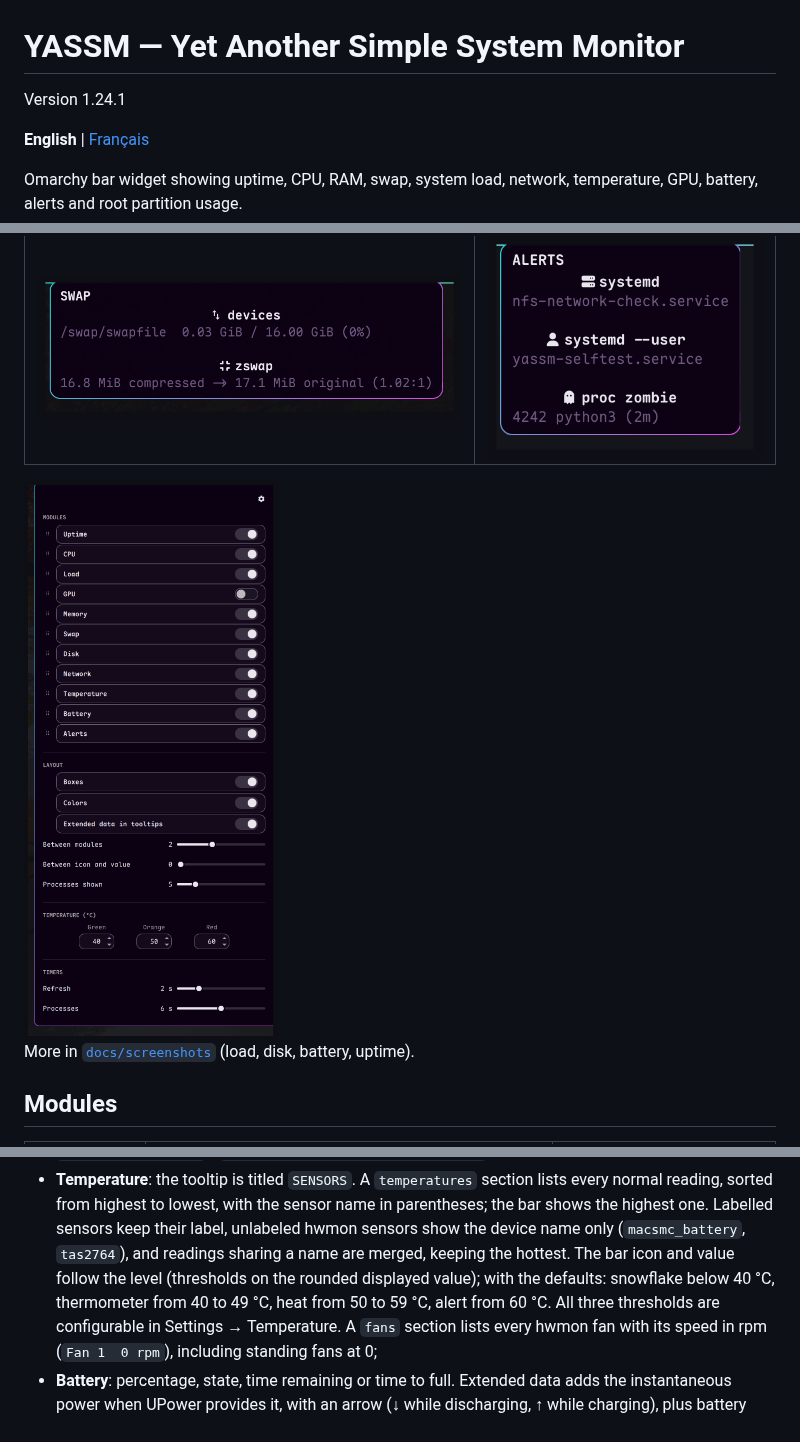
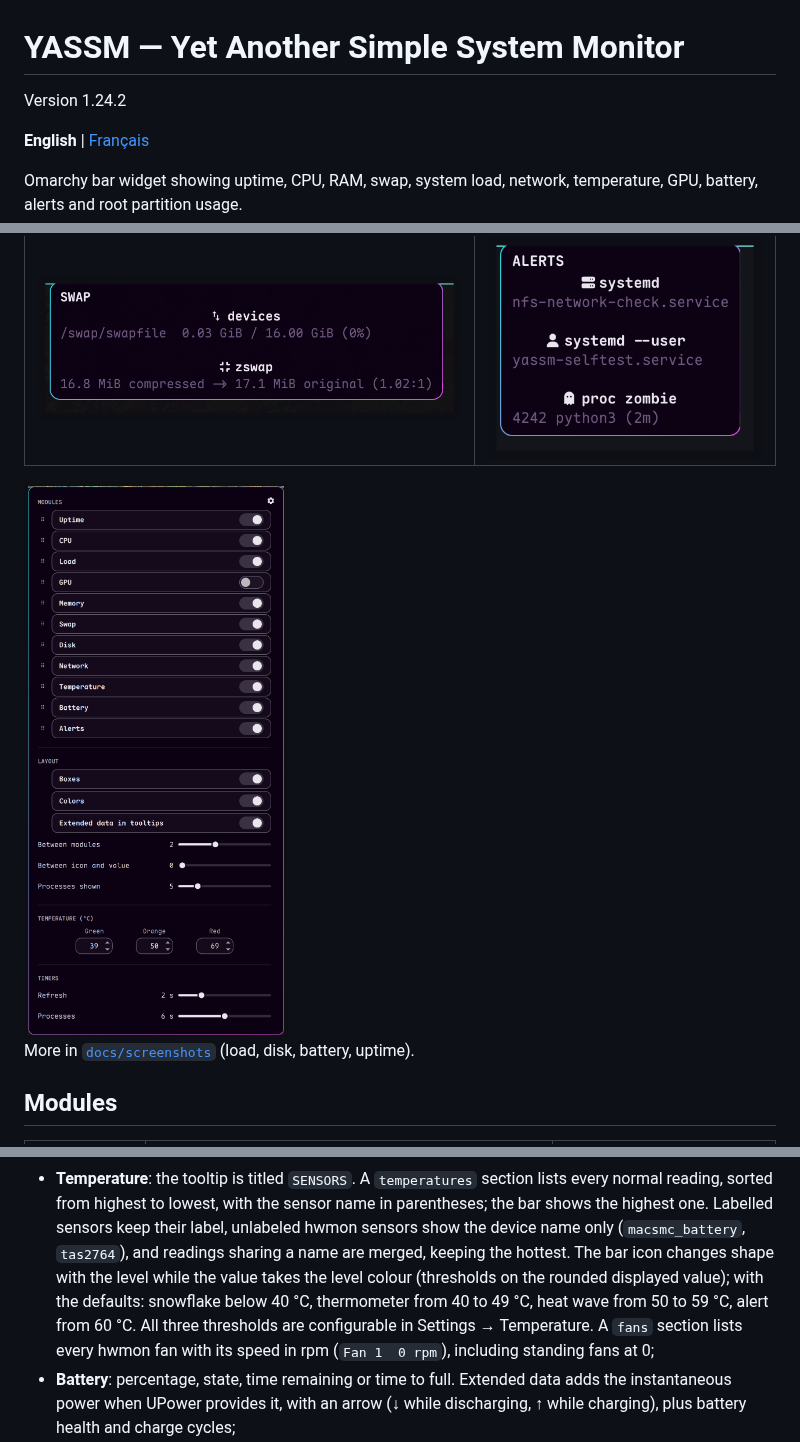
Before and after one commit to jotenakis2/yassm, a Markdown page: README.md, 3 parts joined by grey strips. GitHub-like rendering; pictures changed too: docs/screenshots/settings.png.

```diff
--- a/README.md
+++ b/README.md
@@ -1,6 +1,6 @@
 # YASSM — Yet Another Simple System Monitor
 
-Version 1.24.1
+Version 1.24.2
 
 **English** | [Français](README-fr.md)
 
@@ -260,9 +260,10 @@ Hovering a module shows a contextual tooltip:
   name in parentheses; the bar shows the highest one. Labelled sensors keep
   their label, unlabeled hwmon sensors show the device name only
   (`macsmc_battery`, `tas2764`), and readings sharing a name are merged,
-  keeping the hottest. The bar icon and value follow the level (thresholds on
-  the rounded displayed value); with the defaults: snowflake below 40 °C,
-  thermometer from 40 to 49 °C, heat from 50 to 59 °C, alert from 60 °C. All
+  keeping the hottest. The bar icon changes shape with the level while the
+  value takes the level colour (thresholds on the rounded displayed value);
+  with the defaults: snowflake below 40 °C, thermometer from 40 to 49 °C,
+  heat wave from 50 to 59 °C, alert from 60 °C. All
   three thresholds are configurable in Settings → Temperature. A `fans` section lists every
   hwmon fan with its speed in rpm (`Fan 1  0 rpm`), including standing fans at
   0;
```
Also changed, not shown: README-fr.md (+6 -5 lines), 2 other files.
